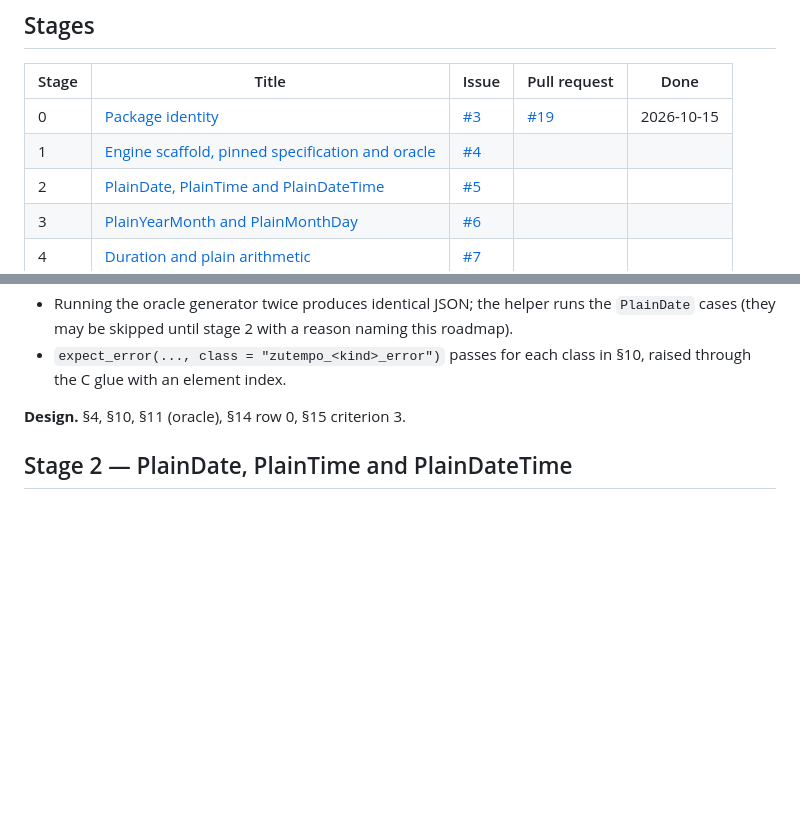
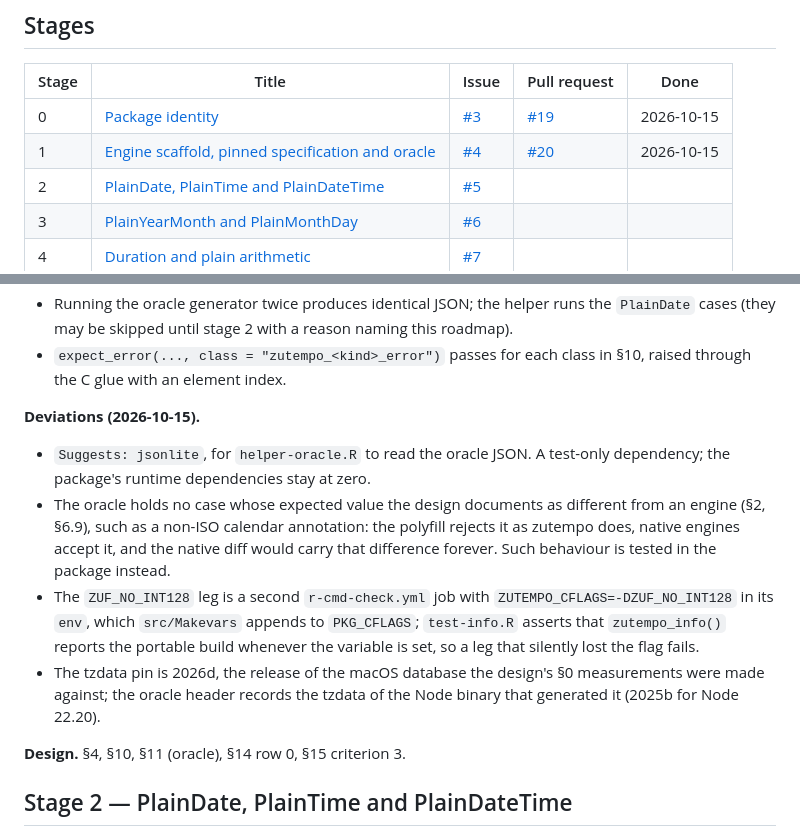
Before and after one commit to pedrobtz/zutempo, a Markdown page: .agents/roadmap.md, 2 parts joined by grey strips. Rendered like a GitHub page; blank space fills up the shorter version.

```diff
--- a/.agents/roadmap.md
+++ b/.agents/roadmap.md
@@ -22,7 +22,7 @@ excludes `.agents`, and `pkgdown` deploys. `DESCRIPTION` is template text,
 | Stage | Title | Issue | Pull request | Done |
 | --- | --- | --- | --- | --- |
 | 0 | [Package identity](#stage-0--package-identity) | [#3](https://github.com/pedrobtz/zutempo/issues/3) | [#19](https://github.com/pedrobtz/zutempo/pull/19) | 2026-10-15 |
-| 1 | [Engine scaffold, pinned specification and oracle](#stage-1--engine-scaffold-pinned-specification-and-oracle) | [#4](https://github.com/pedrobtz/zutempo/issues/4) | | |
+| 1 | [Engine scaffold, pinned specification and oracle](#stage-1--engine-scaffold-pinned-specification-and-oracle) | [#4](https://github.com/pedrobtz/zutempo/issues/4) | [#20](https://github.com/pedrobtz/zutempo/pull/20) | 2026-10-15 |
 | 2 | [PlainDate, PlainTime and PlainDateTime](#stage-2--plaindate-plaintime-and-plaindatetime) | [#5](https://github.com/pedrobtz/zutempo/issues/5) | | |
 | 3 | [PlainYearMonth and PlainMonthDay](#stage-3--plainyearmonth-and-plainmonthday) | [#6](https://github.com/pedrobtz/zutempo/issues/6) | | |
 | 4 | [Duration and plain arithmetic](#stage-4--duration-and-plain-arithmetic) | [#7](https://github.com/pedrobtz/zutempo/issues/7) | | |
@@ -166,6 +166,23 @@ produces cases, and CI runs the suite with and without `__int128`.
   reason naming this roadmap).
 - `expect_error(..., class = "zutempo_<kind>_error")` passes for each
   class in §10, raised through the C glue with an element index.
+
+**Deviations (2026-10-15).**
+- `Suggests: jsonlite`, for `helper-oracle.R` to read the oracle JSON. A
+  test-only dependency; the package's runtime dependencies stay at zero.
+- The oracle holds no case whose expected value the design documents as
+  different from an engine (§2, §6.9), such as a non-ISO calendar
+  annotation: the polyfill rejects it as zutempo does, native engines
+  accept it, and the native diff would carry that difference forever. Such
+  behaviour is tested in the package instead.
+- The `ZUF_NO_INT128` leg is a second `r-cmd-check.yml` job with
+  `ZUTEMPO_CFLAGS=-DZUF_NO_INT128` in its `env`, which `src/Makevars`
+  appends to `PKG_CFLAGS`; `test-info.R` asserts that `zutempo_info()`
+  reports the portable build whenever the variable is set, so a leg that
+  silently lost the flag fails.
+- The tzdata pin is 2026d, the release of the macOS database the design's
+  §0 measurements were made against; the oracle header records the tzdata
+  of the Node binary that generated it (2025b for Node 22.20).
 
 **Design.** §4, §10, §11 (oracle), §14 row 0, §15 criterion 3.
 
```
Also changed, not shown: CLAUDE.md (+52 -12 lines).
